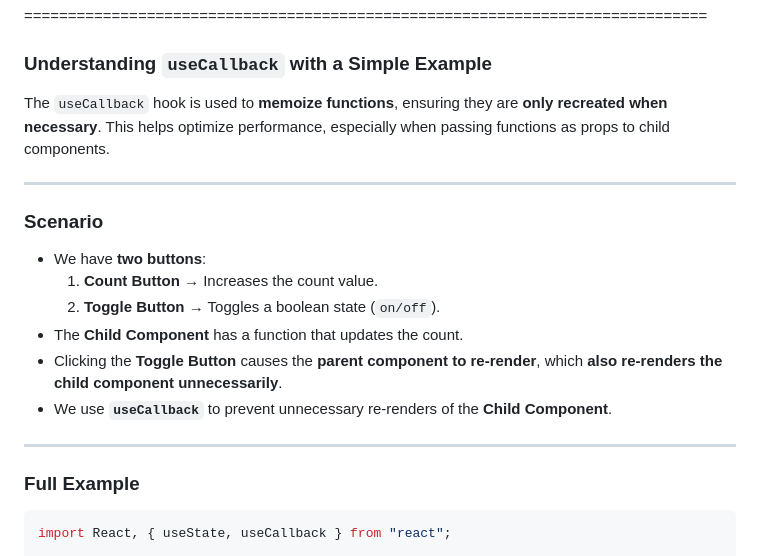
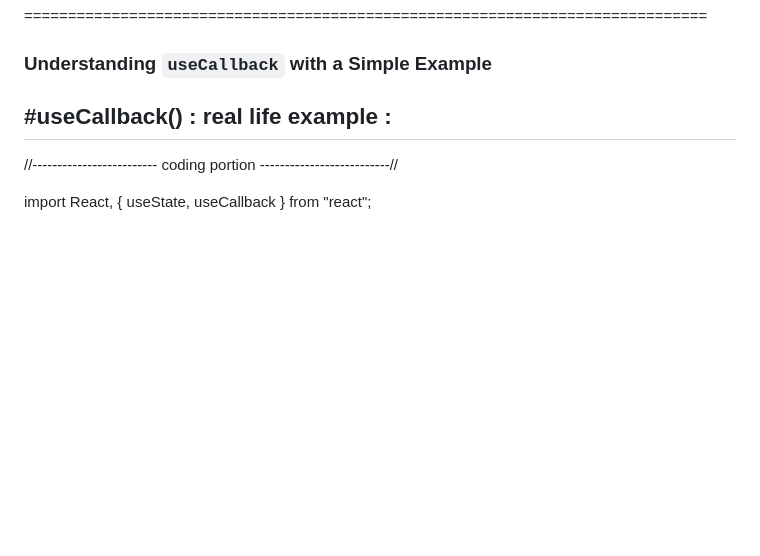
Before and after one commit to Ashraful-Momen/Web-Development-With-React-And-Django, a Markdown page: React/React Hooks/useCallback.md, the part around the change printed below. Drawn GitHub-style; blank space fills up the shorter version.

````diff
--- a/React/React Hooks/useCallback.md
+++ b/React/React Hooks/useCallback.md
@@ -67,22 +67,12 @@ export default ParentComponent;
 ==============================================================================
 ### **Understanding `useCallback` with a Simple Example**
 
-The `useCallback` hook is used to **memoize functions**, ensuring they are **only recreated when necessary**. This helps optimize performance, especially when passing functions as props to child components.
+#useCallback() : real life example :
+---------------------------------------
 
----
 
-### **Scenario**
-- We have **two buttons**:
-  1. **Count Button** → Increases the count value.
-  2. **Toggle Button** → Toggles a boolean state (`on/off`).
-- The **Child Component** has a function that updates the count.
-- Clicking the **Toggle Button** causes the **parent component to re-render**, which **also re-renders the child component unnecessarily**.
-- We use **`useCallback`** to prevent unnecessary re-renders of the **Child Component**.
+//------------------------- coding portion --------------------------//
 
----
-
-### **Full Example**
-```jsx
 import React, { useState, useCallback } from "react";
 
 // Child Component
````
Also changed, not shown: other parts of React/React Hooks/useCallback.md (+6 -78 lines).
